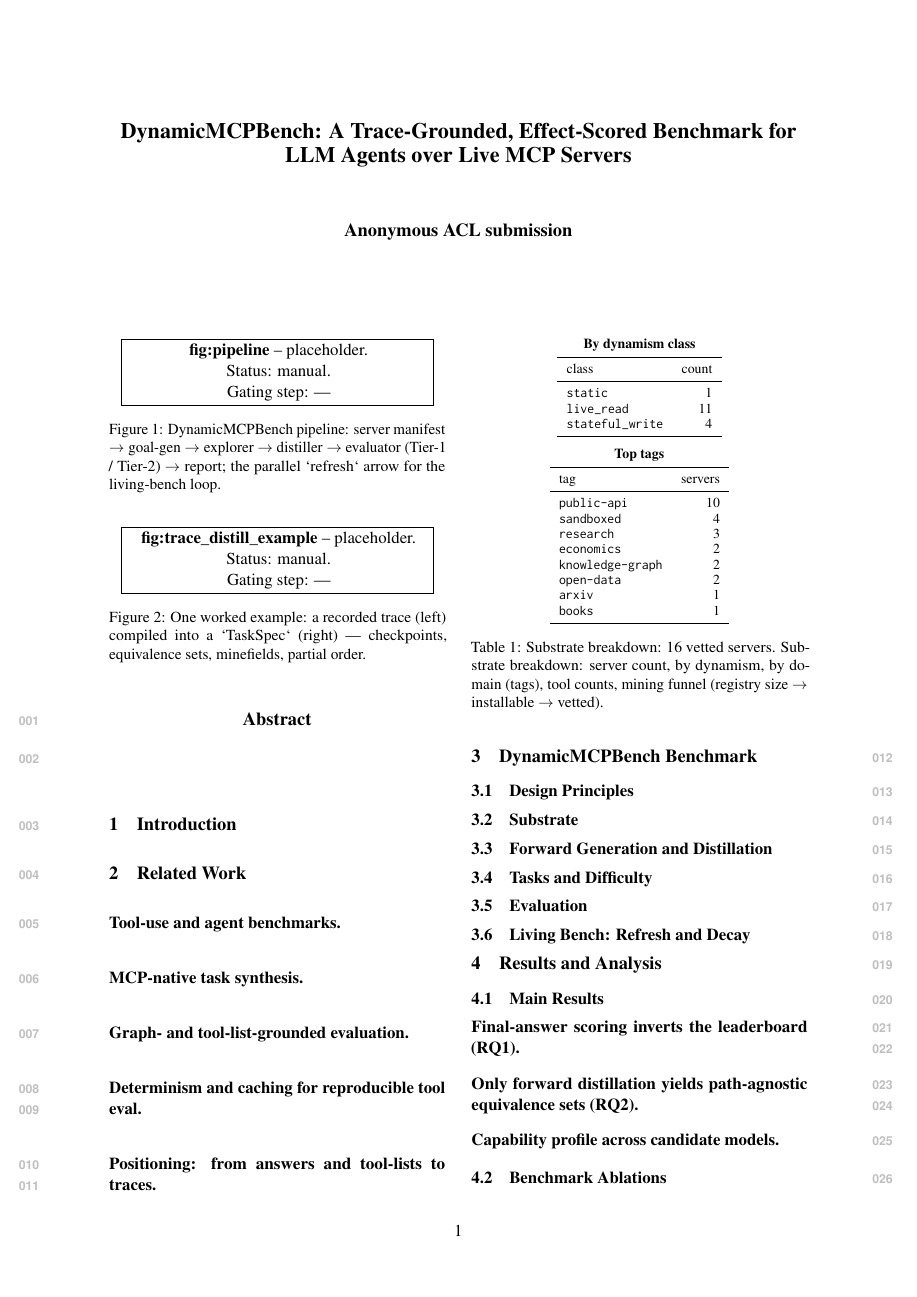
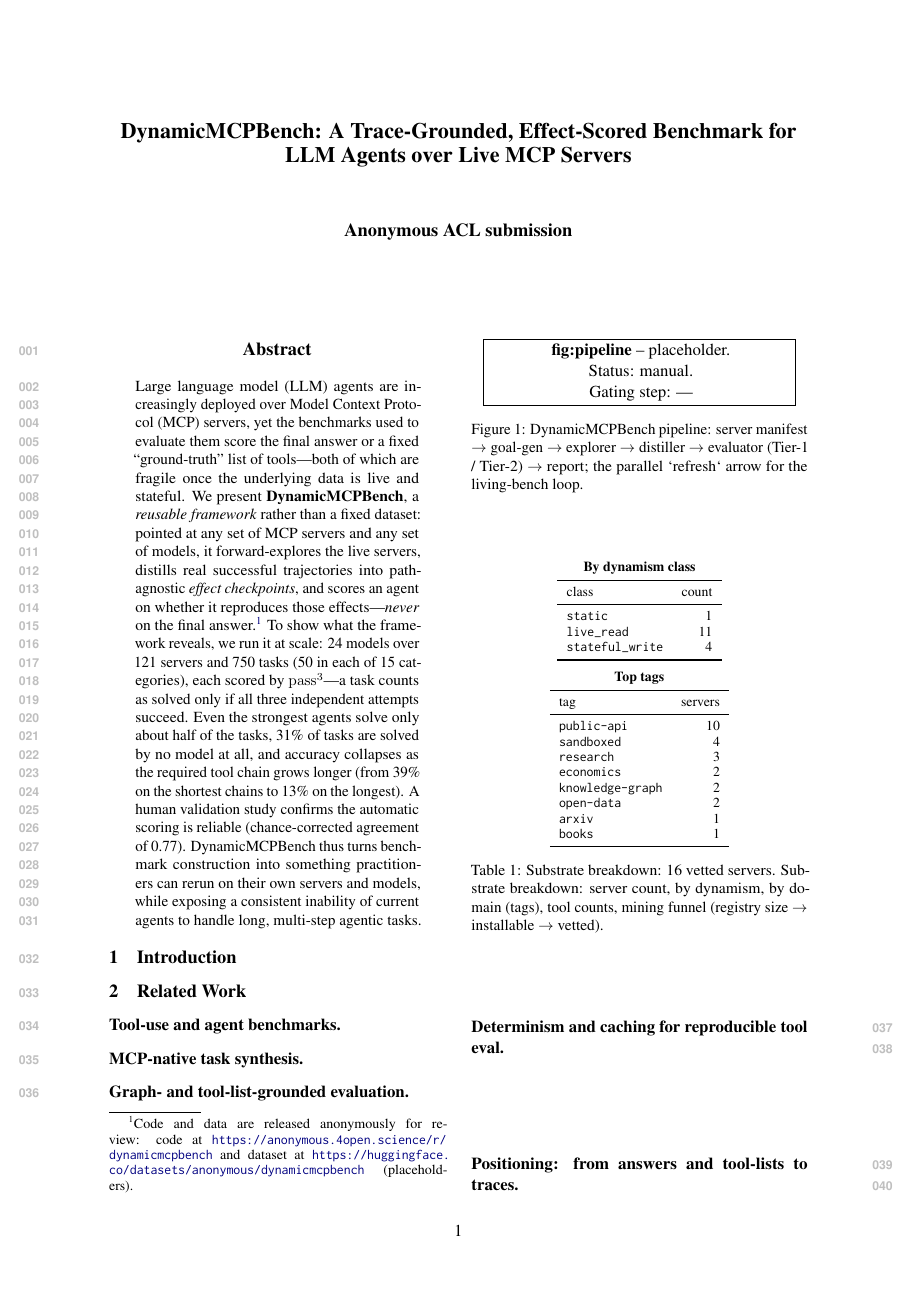
Before and after one commit to ITMO-NSS-team/DynamicMCPBench, a LaTeX paper (paper/main.tex, which reads paper/sections/abstract.tex): page 1 of 3. Compiled offline with pdfLaTeX.

Commit message:
paper(abstract): write verified abstract from plan
24 models / 121 servers / 750 tasks (50x15); pass^3; best ~half (51.2%),
31% solved by none, length 39%->13%; human agreement 0.77. Framework-first
framing; effects-not-answers. Every number verified against HF data + code;
field-level (no model crowned); no cost/latency/people-counts/CLI; abbrevs
expanded; anonymized code/data footnote.

Co-Authored-By: Claude Opus 4.8 <noreply@anthropic.com>

```diff
--- a/paper/sections/abstract.tex
+++ b/paper/sections/abstract.tex
@@ -1,11 +1,26 @@
 \begin{abstract}
-% TODO(abstract): ~150--200 words, one paragraph ---
-%   (1) the deployment surface (LLM agents over live MCP servers) and the
-%       fragility of scoring the final answer / a tool-list ground truth;
-%   (2) what DynamicMCPBench is: trace-grounded, forward-generated,
-%       effect-scored (checkpoints + minefields, path-agnostic);
-%   (3) headline empirical results --- RQ1 ranking inversion, RQ2 equivalence
-%       sets, RQ3 dynamism as the dominant failure driver;
-%   (4) the takeaway. No citations. Numbers flow from the experiment ids, never
-%       hand-typed here.
+Large language model (LLM) agents are increasingly deployed over Model
+Context Protocol (MCP) servers, yet the benchmarks used to evaluate them
+score the final answer or a fixed ``ground-truth'' list of tools---both
+of which are fragile once the underlying data is live and stateful. We
+present \textbf{DynamicMCPBench}, a \emph{reusable framework} rather than
+a fixed dataset: pointed at any set of MCP servers and any set of models,
+it forward-explores the live servers, distills real successful
+trajectories into path-agnostic \emph{effect checkpoints}, and scores an
+agent on whether it reproduces those effects---\emph{never} on the final
+answer.\footnote{Code and data are released anonymously for review: code
+at \url{https://anonymous.4open.science/r/dynamicmcpbench} and dataset at
+\url{https://huggingface.co/datasets/anonymous/dynamicmcpbench}
+(placeholders).} To show what the framework reveals, we run it at scale:
+24 models over 121 servers and 750 tasks (50 in each of 15 categories),
+each scored by \(\mathrm{pass}^3\)---a task counts as solved only if all
+three independent attempts succeed. Even the strongest agents solve only
+about half of the tasks, 31\% of tasks are solved by no model at all, and
+accuracy collapses as the required tool chain grows longer (from 39\% on
+the shortest chains to 13\% on the longest). A human validation study
+confirms the automatic scoring is reliable (chance-corrected agreement of
+0.77). DynamicMCPBench thus turns benchmark construction into something
+practitioners can rerun on their own servers and models, while exposing a
+consistent inability of current agents to handle long, multi-step agentic
+tasks.
 \end{abstract}
```
